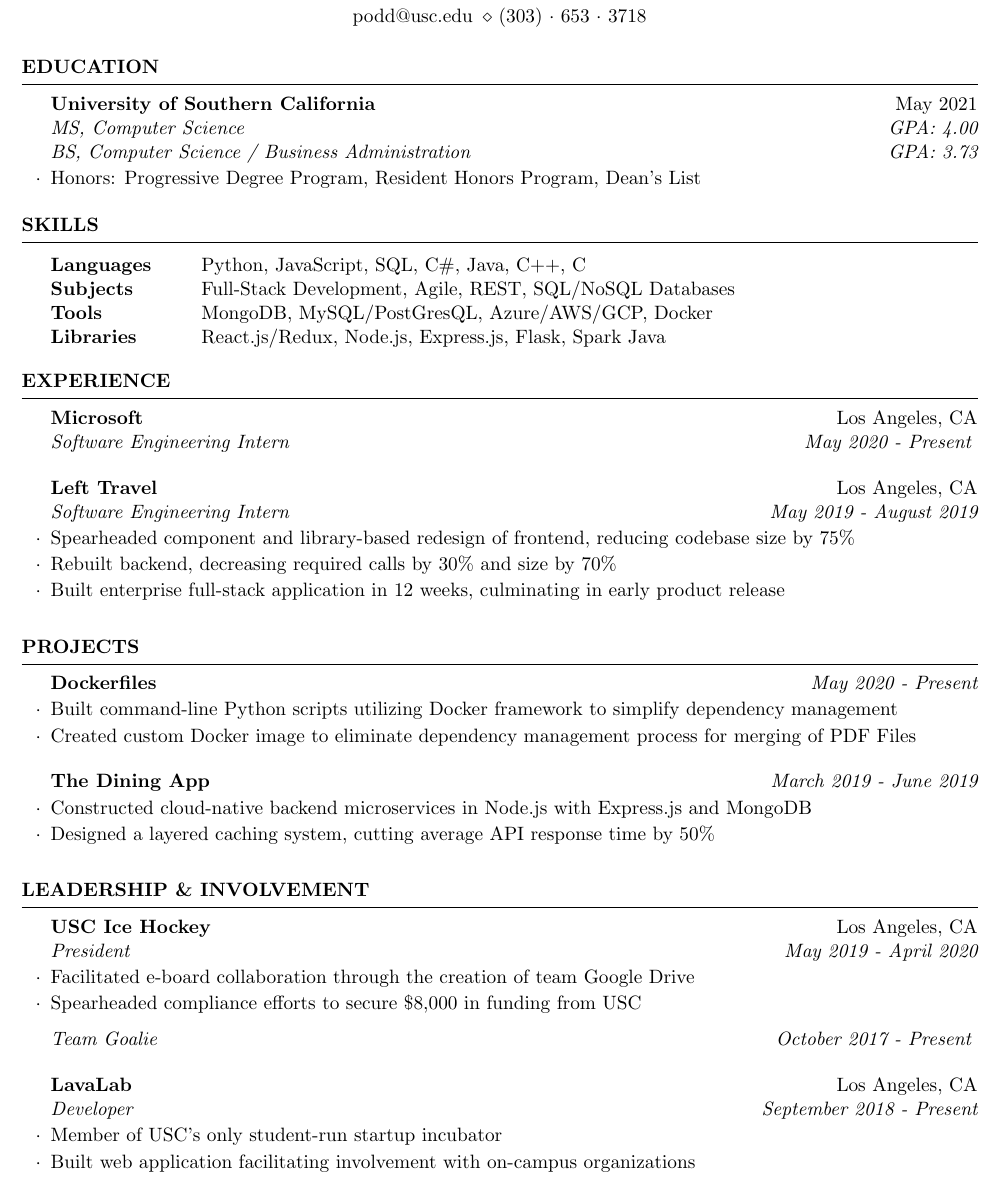
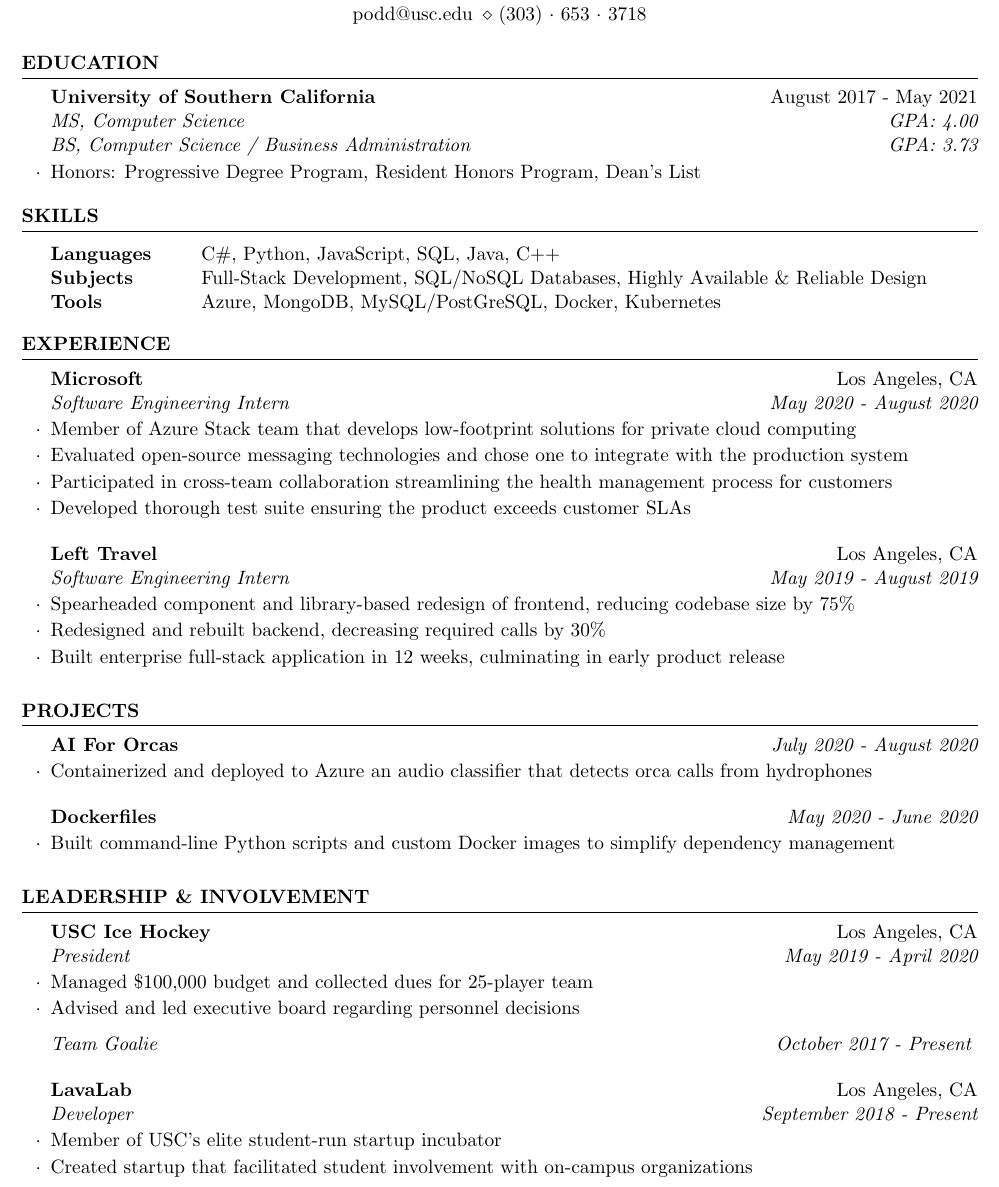
Before and after one commit to cbpodd/resume, a LaTeX CV (resume.tex): part of the page, cut so that both start at the same text. Compiled offline with pdfLaTeX.

Commit message:
Post-Microsoft updates to resume

```diff
--- a/resume.tex
+++ b/resume.tex
@@ -20,16 +20,15 @@
 %	Links
 %----------------------------------------------------------------------------------------
 
-\newcommand {\github}{\href{https://github.com/cbpodd}{https://github.com/cbpodd}}
-\newcommand {\linkedin}
-{\href{https://linkedin.com/in/cameronpodd}{https://linkedin.com/in/cameronpodd}}
+\newcommand {\github} {\href{https://github.com/cbpodd}{https://github.com/cbpodd}}
+\newcommand {\linkedin} {\href{https://linkedin.com/in/cameronpodd}{https://linkedin.com/in/cameronpodd}}
 \newcommand {\email} {\href{mailto:podd@usc.edu}{podd@usc.edu}}
 \newcommand {\phone} {\href{tel:3036533718}{(303)~$\cdot$~653~$\cdot$~3718}}
 \newcommand {\lavalab} {\href{https://usclavalab.org/}{LavaLab}}
 \newcommand {\uscih} {\href{https://trojanshockey.com/}{USC Ice Hockey}}
 \newcommand {\sdhacks} {\href{https://www.sdhacks.io/}{SDHacks}}
-\newcommand {\dockerfiles}
-{\href{https://github.com/cbpodd/dockerfiles}{Dockerfiles}}
+\newcommand {\dockerfiles} {\href{https://github.com/cbpodd/dockerfiles}{Dockerfiles}}
+\newcommand {\aifororcas} {\href{https://www.orcasound.net/}{AI For Orcas}}
 \newcommand {\thediningapp} {\href{https://github.com/cbpodd/tdhbackend}{The Dining App}}
 \newcommand {\microsoft} {\href{https://www.microsoft.com/}{Microsoft}}
 \newcommand {\lefttravel} {\href{https://www.travel-left.com/}{Left Travel}}
@@ -62,14 +61,12 @@
 %----------------------------------------------------------------------------------------
 
     \begin{rSection}{Education}
-
-\company{\usc}{May 2021}
+        \company{\usc}{August 2017 - May 2021}
             \job{MS, Computer Science}{GPA: 4.00} \\
             \job{BS, Computer Science / Business Administration}{GPA: 3.73}
                 \begin{rList}
                     \item Honors: Progressive Degree Program, Resident Honors Program, Dean's List
                 \end{rList}
-
     \end{rSection}
 
 %----------------------------------------------------------------------------------------
@@ -77,14 +74,11 @@
 %----------------------------------------------------------------------------------------
 
     \begin{rSection}{Skills}
-
         \begin{tabular}{ @{} >{\bfseries}l @{\hspace{6ex}} l }
-Languages & Python, JavaScript, SQL, C\#, Java, C++, C \\
-Subjects & Full-Stack Development, Agile, REST, SQL/NoSQL Databases \\
-Tools & MongoDB, MySQL/PostGresQL, Azure/AWS/GCP, Docker \\
-Libraries & React.js/Redux, Node.js, Express.js, Flask, Spark Java
+            Languages & C\#, Python, JavaScript, SQL, Java, C++ \\
+            Subjects & Full-Stack Development, SQL/NoSQL Databases, Highly Available \& Reliable Design \\
+            Tools & Azure, MongoDB, MySQL/PostGreSQL, Docker, Kubernetes \\
         \end{tabular}
-
     \end{rSection}
 
 %----------------------------------------------------------------------------------------
@@ -94,7 +88,17 @@ Libraries & React.js/Redux, Node.js, Express.js, Flask, Spark Java
     \begin{rSection}{Experience}
 
         \company{\microsoft}{\la}
-\job{Software Engineering Intern}{May 2020 - Present}
+            \job{Software Engineering Intern}{May 2020 - August 2020}
+                \begin{rList}
+                    \item Member of Azure Stack team that develops low-footprint
+                        solutions for private cloud computing
+                    \item Evaluated open-source messaging technologies
+                        and chose one to integrate with the production system
+                    \item Participated in cross-team collaboration streamlining
+                        the health management process for customers
+                    \item Developed thorough test suite ensuring the product exceeds
+                        customer SLAs
+                \end{rList}
         \vspace{0.5em}
 
 %------------------------------------------------
@@ -104,7 +108,7 @@ Libraries & React.js/Redux, Node.js, Express.js, Flask, Spark Java
                 \begin{rList}
                     \item Spearheaded component and library-based redesign of frontend,
                         reducing codebase size by 75\%
-\item Rebuilt backend, decreasing required calls by 30\% and size by 70\%
+                    \item Redesigned and rebuilt backend, decreasing required calls by 30\%
                     \item Built enterprise full-stack application in 12 weeks, culminating in early
                         product release
                 \end{rList}
@@ -118,23 +122,19 @@ Libraries & React.js/Redux, Node.js, Express.js, Flask, Spark Java
 
     \begin{rSection}{Projects}
 
-\project{\dockerfiles}{May 2020 - Present}
+        \project{\aifororcas}{July 2020 - August 2020}
             \begin{rList}
-\item Built command-line Python scripts utilizing Docker framework to simplify
-    dependency management
-\item Created custom Docker image to eliminate dependency management process for
-    merging of PDF Files
+                \item Containerized and deployed to Azure an audio classifier that
+                    detects orca calls from hydrophones
             \end{rList}
         \vspace{0.5em}
 
 %------------------------------------------------
 
-\project{\thediningapp}{March 2019 - June 2019}
+        \project{\dockerfiles}{May 2020 - June 2020}
             \begin{rList}
-\item Constructed cloud-native backend microservices in Node.js with Express.js
-    and MongoDB
-\item Designed a layered caching system, cutting average API response time by
-    50\%
+                \item Built command-line Python scripts and custom Docker images to simplify
+                    dependency management
             \end{rList}
         \vspace{0.5em}
 
@@ -149,8 +149,8 @@ Libraries & React.js/Redux, Node.js, Express.js, Flask, Spark Java
         \company{\uscih}{\la}
             \job{President}{May 2019 - April 2020}
                 \begin{rList}
-\item Facilitated e-board collaboration through the creation of team Google Drive
-\item Spearheaded compliance efforts to secure \$8,000 in funding from USC
+                    \item Managed \$100,000 budget and collected dues for 25-player team
+                    \item Advised and led executive board regarding personnel decisions
                 \end{rList}
             \job{Team Goalie}{October 2017 - Present}
         \vspace{0.5em}
@@ -160,8 +160,8 @@ Libraries & React.js/Redux, Node.js, Express.js, Flask, Spark Java
         \company{\lavalab}{\la}
             \job{Developer}{September 2018 - Present}
                 \begin{rList}
-\item Member of USC's only student-run startup incubator
-\item Built web application facilitating involvement with on-campus
+                    \item Member of USC's elite student-run startup incubator
+                    \item Created startup that facilitated student involvement with on-campus
                         organizations
                 \end{rList}
 
```
Also changed, not shown: Makefile. Lines whose indentation alone changed are shown as unchanged.
